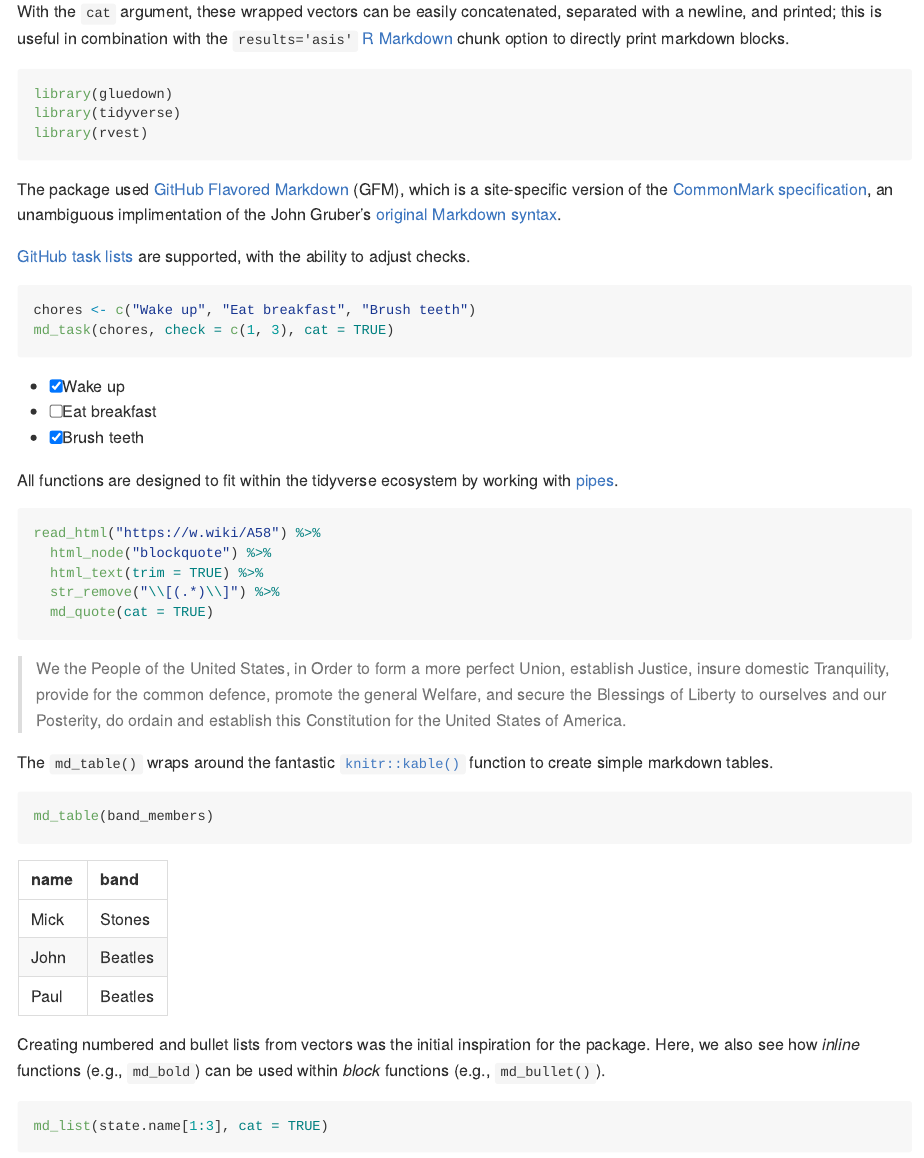
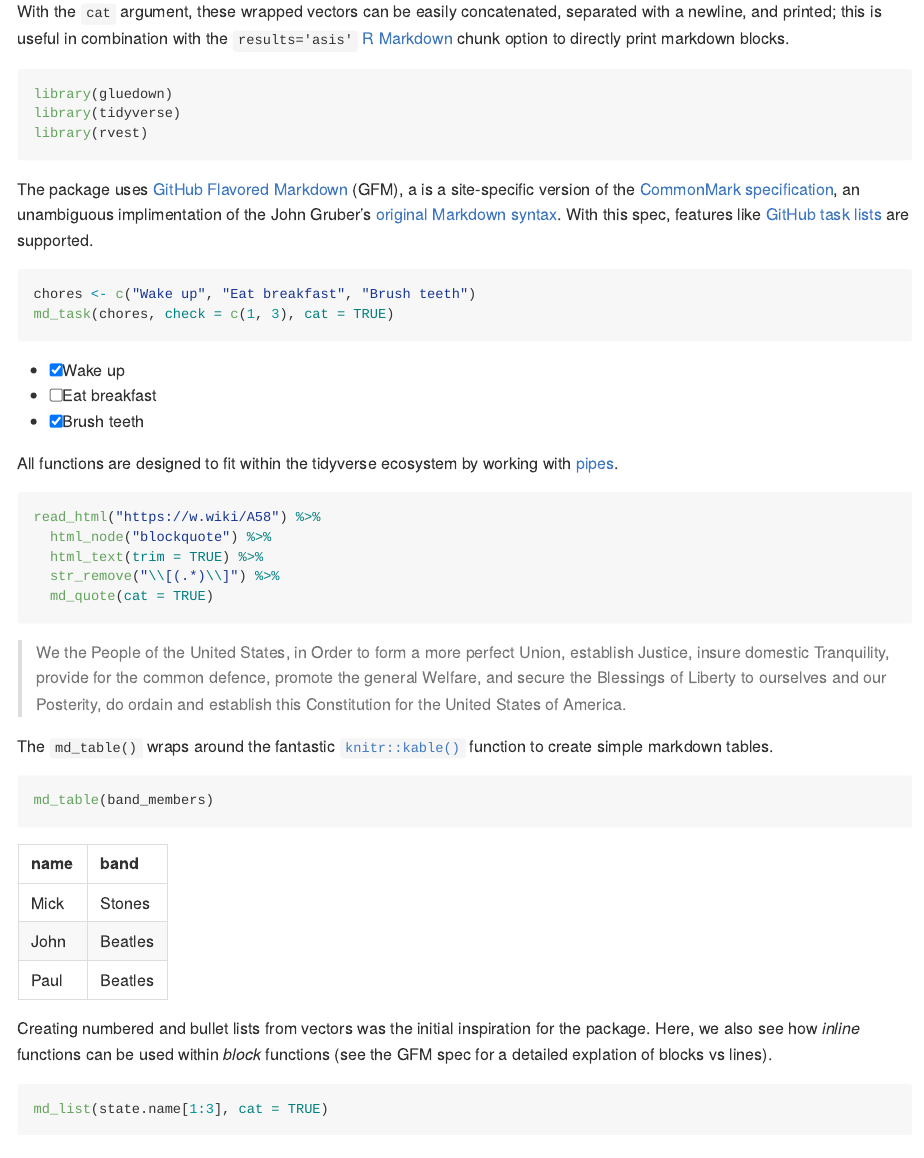
Before and after one commit to k5cents/gluedown, an R Markdown document (README.Rmd): the page in a window 1100 px wide, from 520 px down. The pictures show the output file README.md that the author committed with the source, drawn offline in the style of GitHub; badge pictures from the web are left out.

Commit message:
Explain GFM in README

````diff
--- a/README.Rmd
+++ b/README.Rmd
@@ -51,11 +51,9 @@ library(tidyverse)
 library(rvest)
 ```
 
-The package used [GitHub Flavored Markdown][gfm] (GFM), which is a site-specific version of the
-[CommonMark specification][cm], an unambiguous implimentation of the John Gruber's
-[original Markdown syntax][df].
-
-[GitHub task lists][task] are supported, with the ability to adjust checks.
+The package uses [GitHub Flavored Markdown][gfm] (GFM), a is a site-specific version of the
+[CommonMark specification][cm], an unambiguous implimentation of the John Gruber's [original
+Markdown syntax][df]. With this spec, features like [GitHub task lists][task] are supported.
 
 [task]: https://help.github.com/en/articles/about-task-lists
 [gfm]: https://github.github.com/gfm/
@@ -89,8 +87,8 @@ md_table(band_members)
 ```
 
 Creating numbered and bullet lists from vectors was the initial inspiration for the package.
-Here, we also see how _inline_ functions (e.g., `md_bold`) can be used within _block_ functions
-(e.g., `md_bullet()`).
+Here, we also see how _inline_ functions can be used within _block_ functions (see the GFM spec
+for a detailed explation of blocks vs lines).
 
 ```{r ex_list, results='asis'}
 md_list(state.name[1:3], cat = TRUE)
````
Also changed, not shown: README.md.
